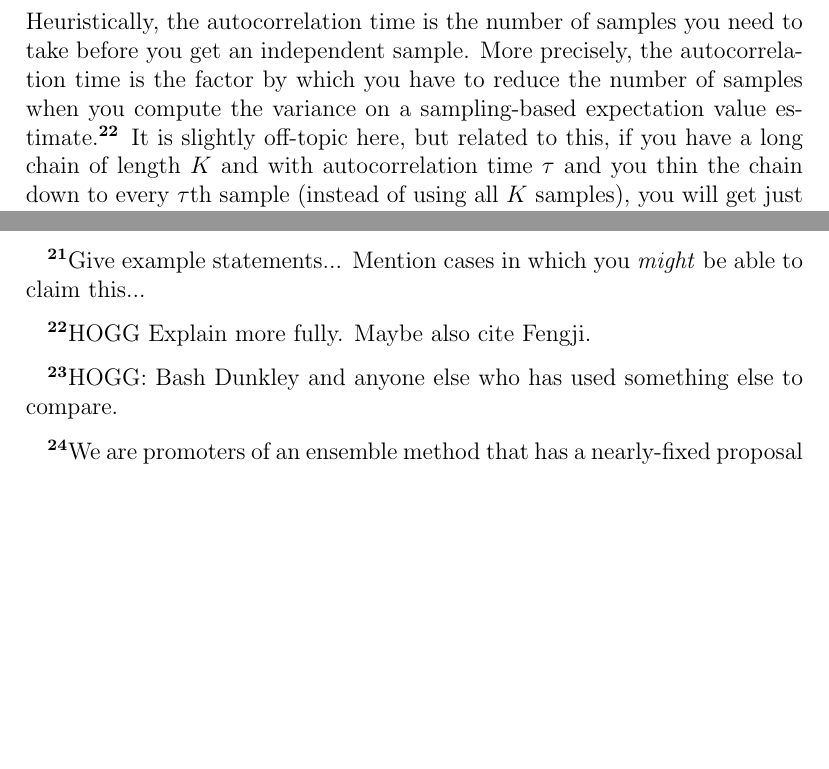
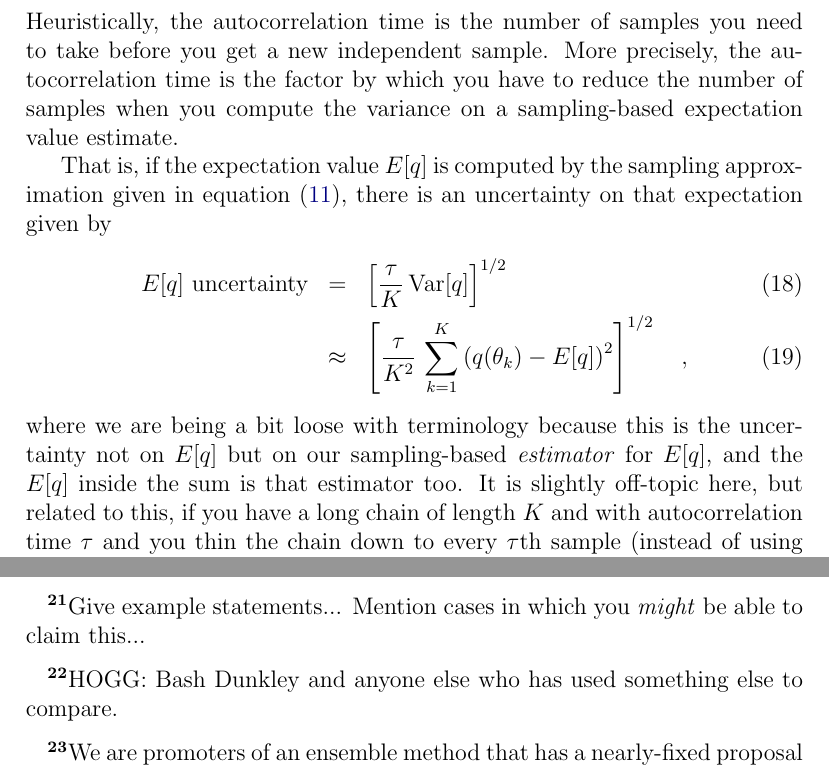
Before and after one commit to davidwhogg/mcmc, a LaTeX paper (mcmc.tex): two parts of pages 11 and 33 of 37, joined at a grey line, cut so that both start at the same text, the shorter picture padded with empty space. Compiled offline with pdfLaTeX.

Commit message:
uncertainty and tau

```diff
--- a/mcmc.tex
+++ b/mcmc.tex
@@ -40,6 +40,8 @@
 \newcommand{\chaptertitle}{Using Markov Chain Monte Carlo}
 \include{styles/dar}
 
+% HOGG: \Var NEEDS TO BE DEFINED:
+\newcommand{\Var}{\mathrm{Var}}
 \newcommand{\data}{D}
 \newcommand{\pars}{\theta}
 \newcommand{\best}{{\mathrm{(best)}}}
@@ -634,10 +638,23 @@ and by definition, the autocorrelation ``time'' $\tau$ is
 \end{eqnarray}
 %% DFM: IS THIS DEFINITION CORRECT OR IS THERE A FACTOR OF 2 OR SOMETHING? OR A SUM FROM -infty to +infty?
 Heuristically, the autocorrelation time is the number of samples you
-need to take before you get an independent sample.
+need to take before you get a new independent sample.
 More precisely, the autocorrelation time is the factor by which you
 have to reduce the number of samples when you compute the variance on
-a sampling-based expectation value estimate.\note{HOGG Explain more fully.  Maybe also cite Fengji.}
+a sampling-based expectation value estimate.
+
+That is, if the expectation value $E[q]$ is computed by the sampling
+approximation given in \equationname~(\ref{eq:expectationvalue}),
+there is an uncertainty on that expectation given by
+\begin{eqnarray}
+  \mbox{$E[q]$ uncertainty} &=& \left[\frac{\tau}{K}\,\Var[q]\right]^{1/2}
+  \\
+  &\approx& \left[\frac{\tau}{K^2}\,\sum_{k=1}^K \left(q(\pars_k) - E[q]\right)^2\right]^{1/2}
+  \quad ,
+\end{eqnarray}
+where we are being a bit loose with terminology because this is the
+uncertainty not on $E[q]$ but on our sampling-based \emph{estimator} for
+$E[q]$, and the $E[q]$ inside the sum is that estimator too.
 It is slightly off-topic here, but related to this, if you have a long
 chain of length $K$ and with autocorrelation time $\tau$ and you thin
 the chain down to every $\tau$th sample (instead of using all $K$
```
Also changed, not shown: mcmc.tex (4 more changed lines).
